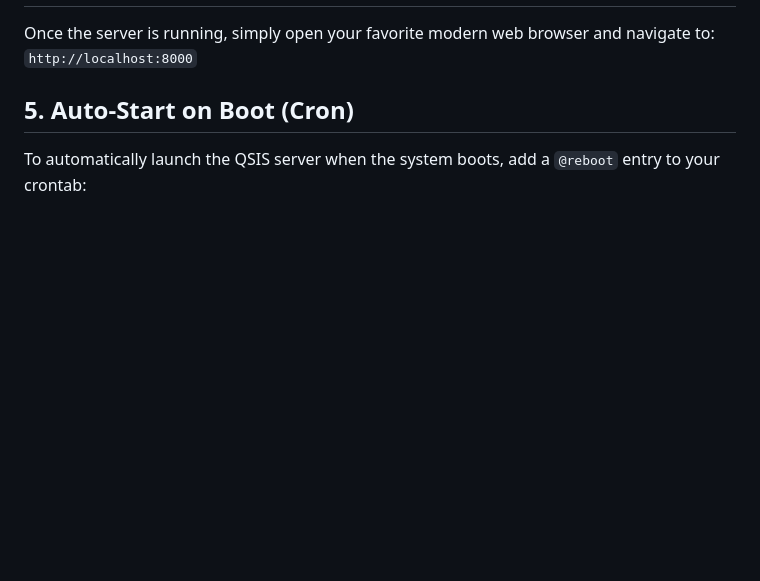
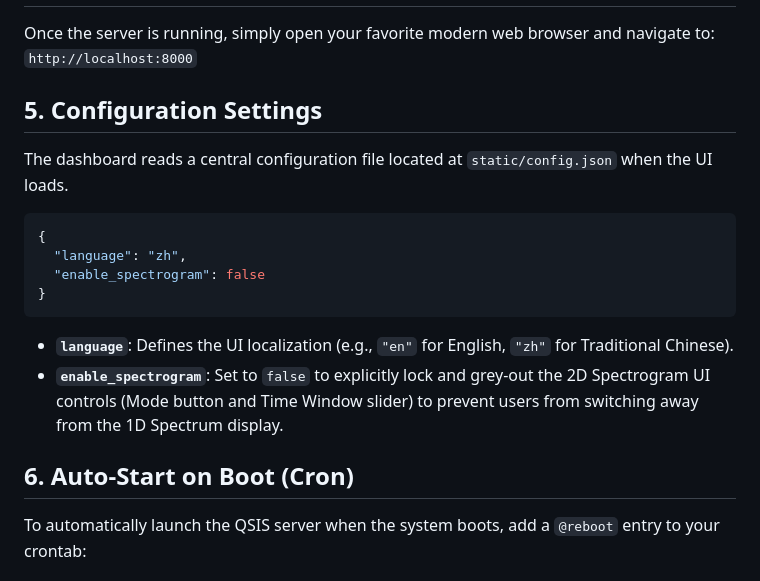
Before and after one commit to Cuda-Chen/qsis_renew, a Markdown page: README.md, the part around the change. Rendered like a GitHub page; blank space fills up the shorter version.

````diff
--- a/README.md
+++ b/README.md
@@ -80,7 +80,21 @@ $ LD_LIBRARY_PATH=/usr/local/lib uv run uvicorn server:app --host 0.0.0.0 --port
 Once the server is running, simply open your favorite modern web browser and navigate to:
 `http://localhost:8000`
 
-## 5. Auto-Start on Boot (Cron)
+## 5. Configuration Settings
+
+The dashboard reads a central configuration file located at `static/config.json` when the UI loads.
+
+```json
+{
+  "language": "zh",
+  "enable_spectrogram": false
+}
+```
+
+- **`language`**: Defines the UI localization (e.g., `"en"` for English, `"zh"` for Traditional Chinese).
+- **`enable_spectrogram`**: Set to `false` to explicitly lock and grey-out the 2D Spectrogram UI controls (Mode button and Time Window slider) to prevent users from switching away from the 1D Spectrum display.
+
+## 6. Auto-Start on Boot (Cron)
 
 To automatically launch the QSIS server when the system boots, add a `@reboot` entry to your crontab:
 
````
